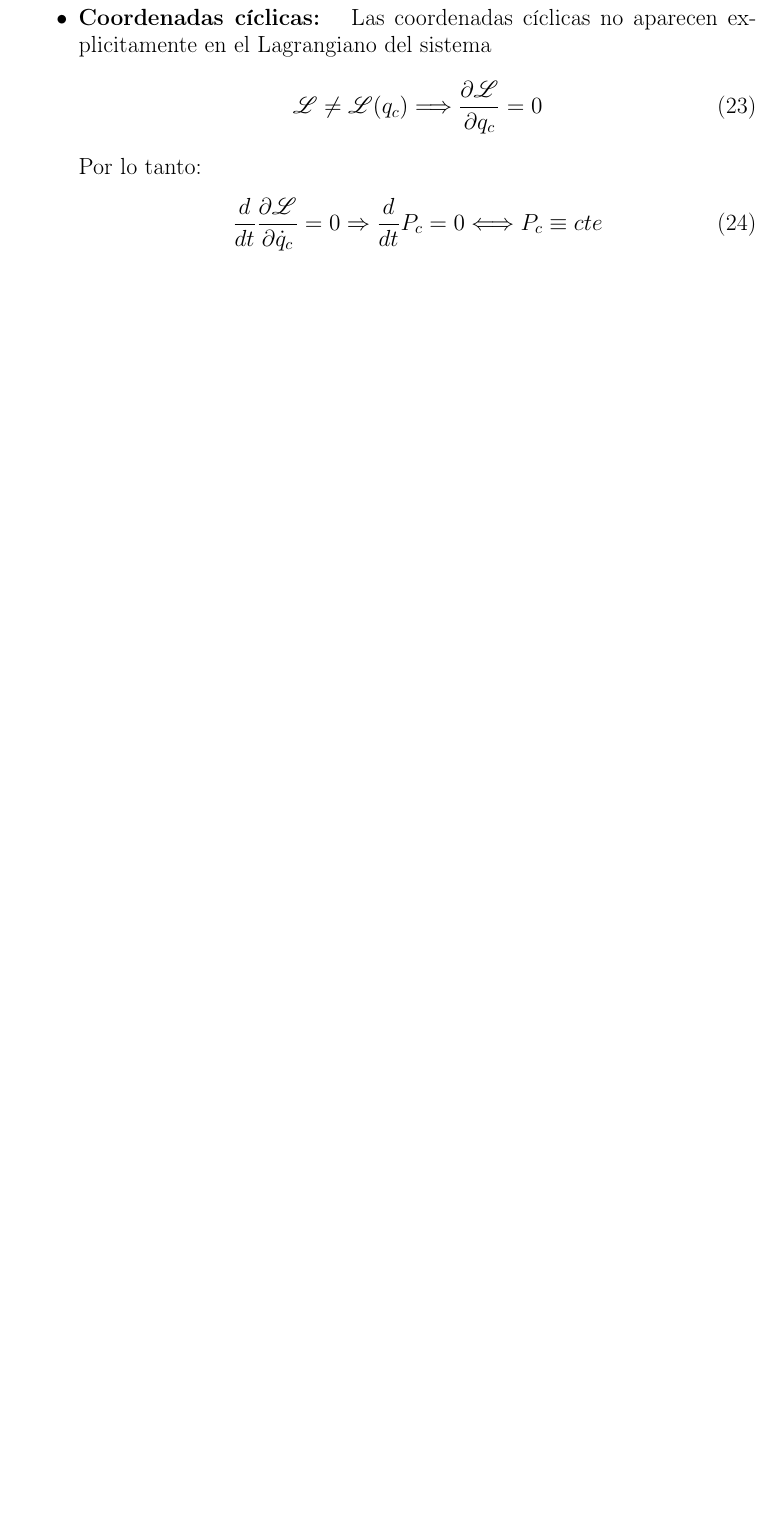
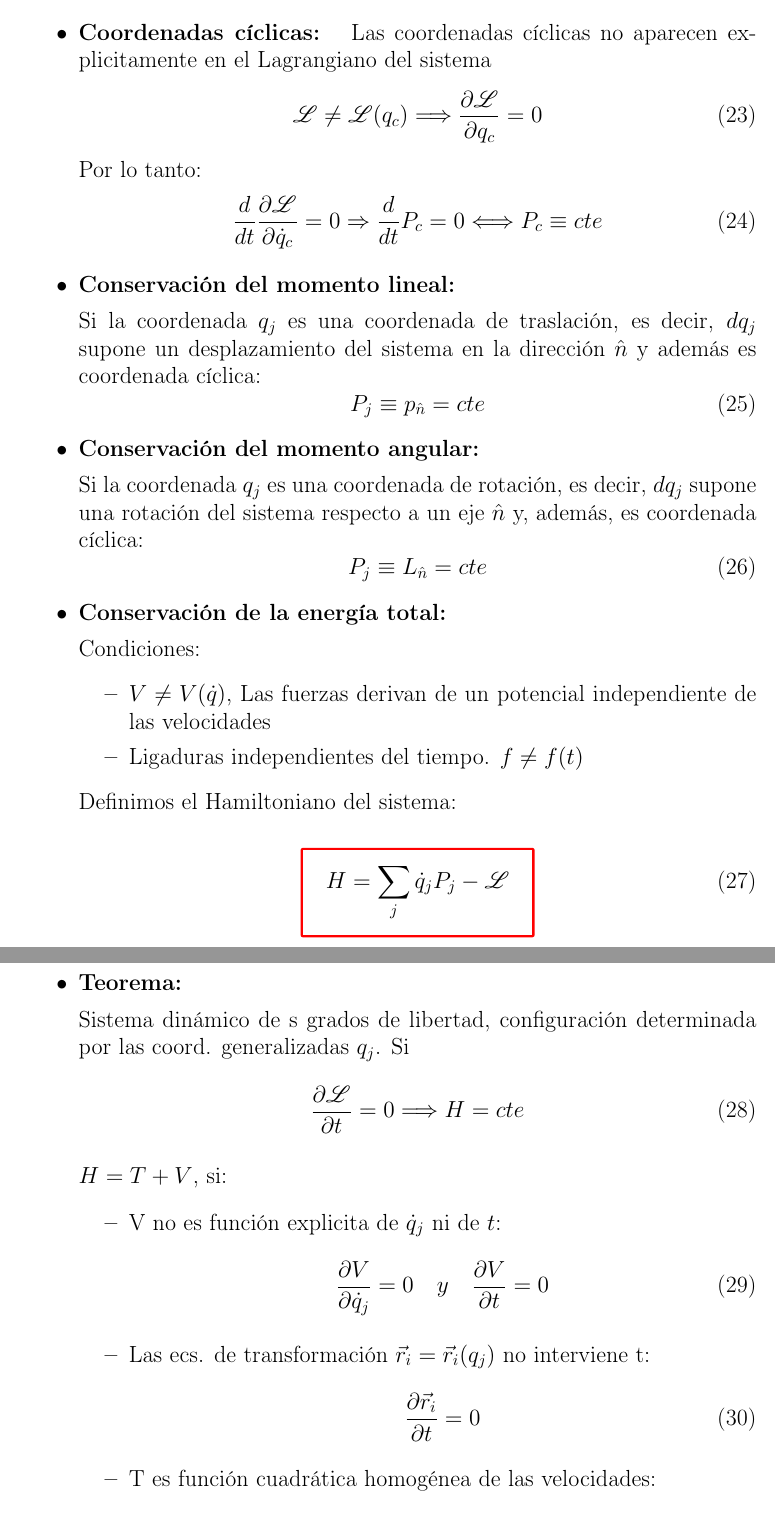
Before and after one commit to MrIsCM/MyO_Formulario, a LaTeX document (ForumlarioMyO.tex): part of page 7 of 7 before the commit and two parts of pages 7 and 8 of 8 after it, the two joined at a grey line, cut so that both start at the same text, the shorter picture padded with empty space. Compiled offline with pdfLaTeX.

Commit message:
Formulario Solido Rigido y Mecanica Analitica
Actualizado con toda la parte de S.Ri. y M. Analitica. Falta añadir los primeros temas (campos).

```diff
--- a/ForumlarioMyO.tex
+++ b/ForumlarioMyO.tex
@@ -27,11 +27,13 @@
 	\usepackage{enumerate}
 	%======================================
 
-
+	%	MATEMATICAS Y FORMULAS
+	\usepackage[skins,theorems]{tcolorbox}
 	\usepackage{amsmath}
 	\usepackage{mathrsfs}
 	\usepackage{amssymb}
 	\usepackage{xcolor}
+
 
 	% FORMATO PAGINA
 	%=======================================================
@@ -75,7 +77,8 @@
    	 	}%
   \endgroup
 }
-%
+\tcbset{highlight math style={enhanced,
+  colframe=red,colback=white,arc=0pt,boxrule=1pt}}
 %
 %===========================================================
 
@@ -281,5 +284,59 @@
 			\begin{equation}
 				\ddt \frac{\partial \Lagr}{\partial \dot{q}_c} = 0 \Rightarrow \ddt P_c = 0 \Longleftrightarrow P_c \equiv cte
 			\end{equation}
+			}
+			\item{ \textbf{Conservación del momento lineal: }
+
+			Si la coordenada $q_j$ es una coordenada de traslación, es decir, $dq_j$ supone un desplazamiento del sistema en la dirección $\hat{n}$ y además es coordenada cíclica:
+			\begin{equation}
+				P_j \equiv p_{\hat{n}} = cte
+			\end{equation}
+			}
+
+			\item{ \textbf{Conservación del momento angular: }
+
+			Si la coordenada $q_j$ es una coordenada de rotación, es decir, $dq_j$ supone una rotación del sistema respecto a un eje $\hat{n}$ y, además, es coordenada cíclica:
+			\begin{equation}
+				P_j \equiv L_{\hat{n}} = cte
+			\end{equation}
+			}
+
+			\item{ \textbf{Conservación de la energía total: }
+
+			Condiciones:
+				\begin{itemize}
+				\item $V \neq V(\dot{q})$, Las fuerzas derivan de un potencial independiente de las velocidades
+
+				\item Ligaduras independientes del tiempo. $f \neq f(t)$
+				\end{itemize}
+
+			Definimos el Hamiltoniano del sistema:
+
+			\begin{equation}
+				\tcbhighmath[boxrule=1.5pt]{H =  \sum_j \dot{q}_j P_j - \Lagr}
+			\end{equation}
 
 			}
+
+			\item{ \textbf{Teorema: } \label{Teorema.Hamilton}
+
+			Sistema dinámico de s grados de libertad, configuración determinada por las coord. generalizadas $q_j$. Si
+			\begin{equation}
+				\frac{\partial \Lagr}{\partial t} = 0 \Longrightarrow H = cte
+			\end{equation}
+
+			$H = T + V$, si:
+			\begin{itemize}
+			\item V no es función explicita de $\dot{q}_j$ ni de $t$:
+				\begin{equation}
+					\frac{\partial V}{\partial \dot{q}_j} = 0 \hspace{5mm} y \hspace{5mm} \frac{\partial V}{\partial t} = 0
+				\end{equation}
+
+			\item Las ecs. de transformación $\vec{r}_i = \vec{r}_i(q_j)$ no interviene t:
+				\begin{equation}
+					\frac{\partial \vec{r}_i}{\partial t} = 0
+					\label{Ecs.Trans.Indep.Tiempo}
+				\end{equation}
+
+			\item T es función cuadrática homogénea de las velocidades:
+				\begin{equation}
```
Also changed, not shown: ForumlarioMyO.pdf, ForumlarioMyO.tex (49 more changed lines), 4 other files.
